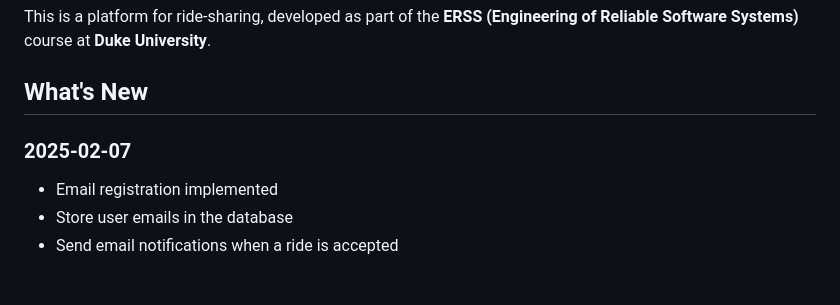
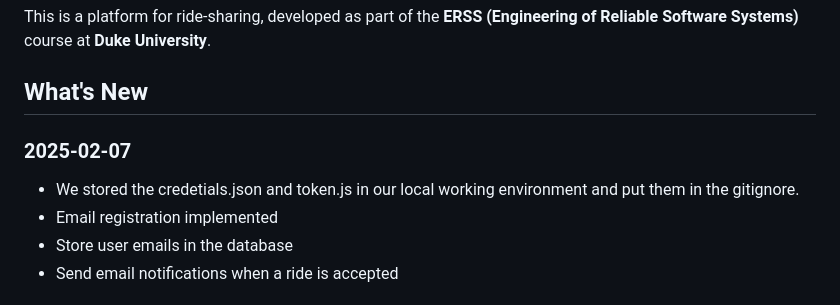
Before and after one commit to shenxingy/ride-sharing-service-webapp, a Markdown page: README.md, the part around the change. Drawn GitHub-style.

```diff
--- a/README.md
+++ b/README.md
@@ -4,7 +4,10 @@ This is a platform for ride-sharing, developed as part of the **ERSS (Engineerin
 
 ## What's New
 
+
+
 ### 2025-02-07
+- We stored the credetials.json and token.js in our local working environment and put them in the gitignore.
 - Email registration implemented
 - Store user emails in the database
 - Send email notifications when a ride is accepted
```
